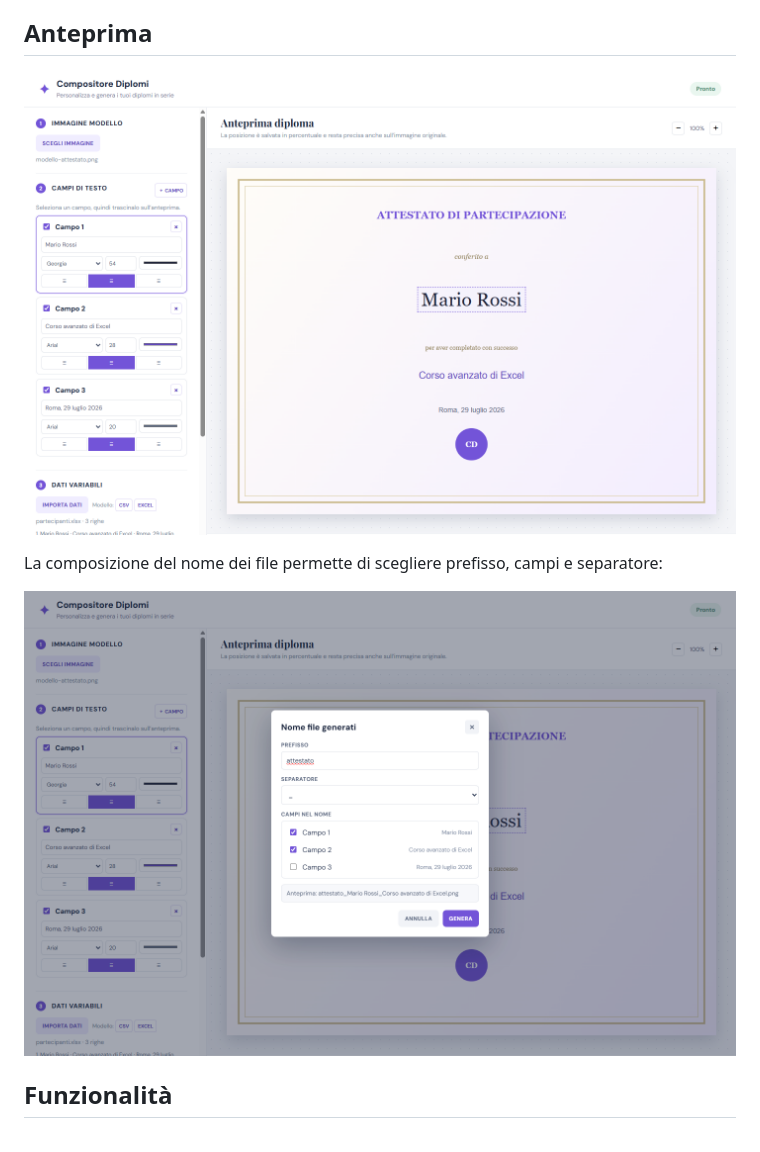
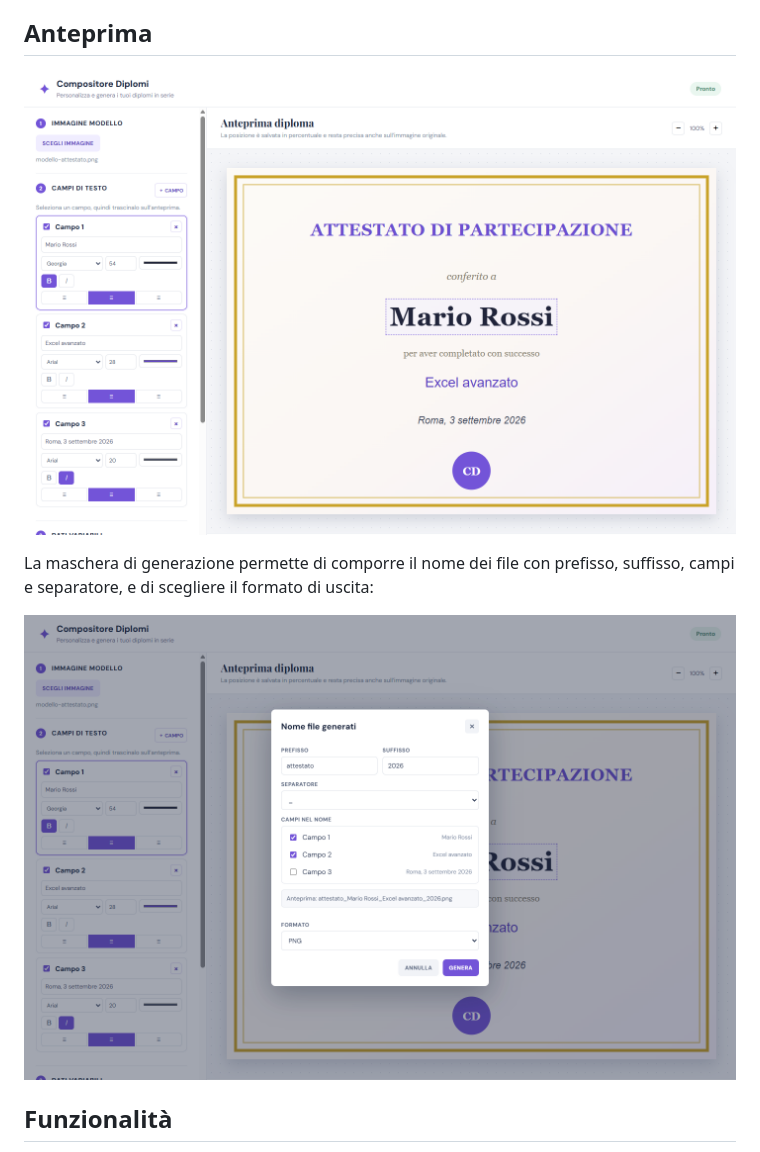
Before and after one commit to scarulez/compositore-diplomi, a Markdown page: README.md, the part around the change. Rendered like a GitHub page; pictures changed too: docs/screenshots/app-principale.png, docs/screenshots/composizione-nome-file.png.

Commit message:
docs: refresh screenshots with the new generation options
Recapture both README screenshots from the real Electron window so they
show the bold/italic toggles on the text fields and the prefix, suffix
and output format controls in the generation modal.

```diff
--- a/README.md
+++ b/README.md
@@ -6,7 +6,8 @@ Applicazione desktop Windows per creare in batch immagini di diplomi o attestati
 
 ![Interfaccia principale di Compositore Diplomi](docs/screenshots/app-principale.png)
 
-La composizione del nome dei file permette di scegliere prefisso, campi e separatore:
+La maschera di generazione permette di comporre il nome dei file con prefisso, suffisso, campi
+e separatore, e di scegliere il formato di uscita:
 
 ![Maschera per comporre il nome dei file generati](docs/screenshots/composizione-nome-file.png)
 
```
Also changed, not shown: 1 other file.
